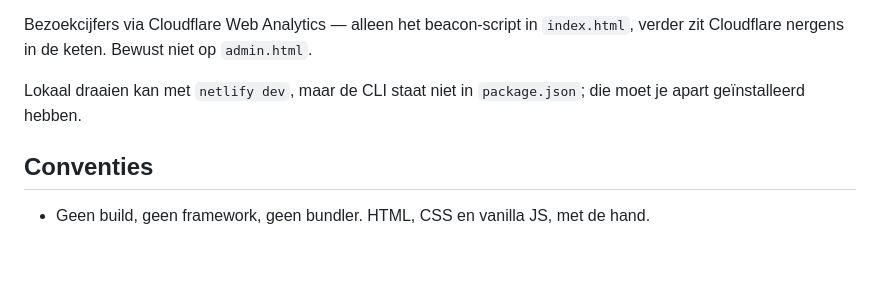
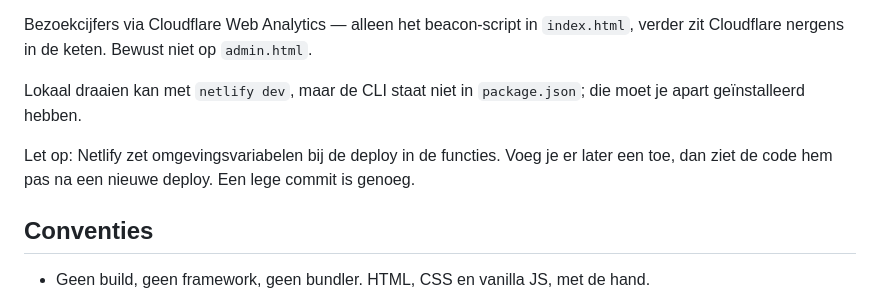
Before and after one commit to loukanton/brightdash, a Markdown page: CLAUDE.md, the part around the change. Drawn GitHub-style; blank space fills up the shorter version.

Commit message:
Noteren dat Netlify env-variabelen bij de deploy inbakt
Kostte een extra ronde: ADMIN_PASSWORD toevoegen werkt pas na een nieuwe deploy.

Co-Authored-By: Claude Opus 5 <noreply@anthropic.com>

```diff
--- a/CLAUDE.md
+++ b/CLAUDE.md
@@ -80,6 +80,9 @@ Cloudflare nergens in de keten. Bewust niet op `admin.html`.
 Lokaal draaien kan met `netlify dev`, maar de CLI staat niet in `package.json`; die moet je apart
 geïnstalleerd hebben.
 
+Let op: Netlify zet omgevingsvariabelen bij de deploy in de functies. Voeg je er later een toe, dan
+ziet de code hem pas na een nieuwe deploy. Een lege commit is genoeg.
+
 ## Conventies
 
 - Geen build, geen framework, geen bundler. HTML, CSS en vanilla JS, met de hand.
```
